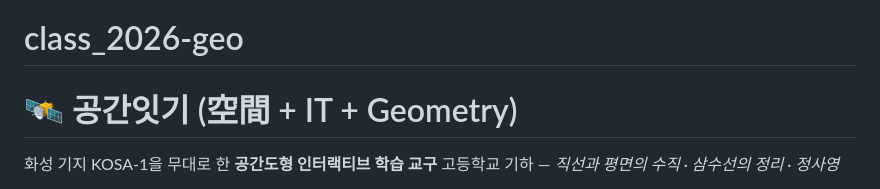
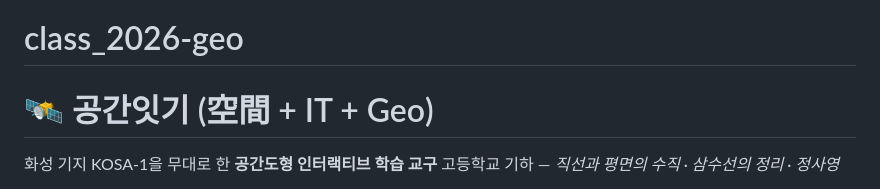
Before and after one commit to carpediem1123/class_2026-geo, a Markdown page: README.md, the part around the change. Drawn GitHub-style.

```diff
--- a/README.md
+++ b/README.md
@@ -1,5 +1,5 @@
 # class_2026-geo
-# 🛰️ 공간잇기 (空間 \+ IT \+ Geometry)
+# 🛰️ 공간잇기 (空間 \+ IT \+ Geo)
 
 화성 기지 KOSA-1을 무대로 한 **공간도형 인터랙티브 학습 교구** 고등학교 기하 — *직선과 평면의 수직 · 삼수선의 정리 · 정사영*
 
```
